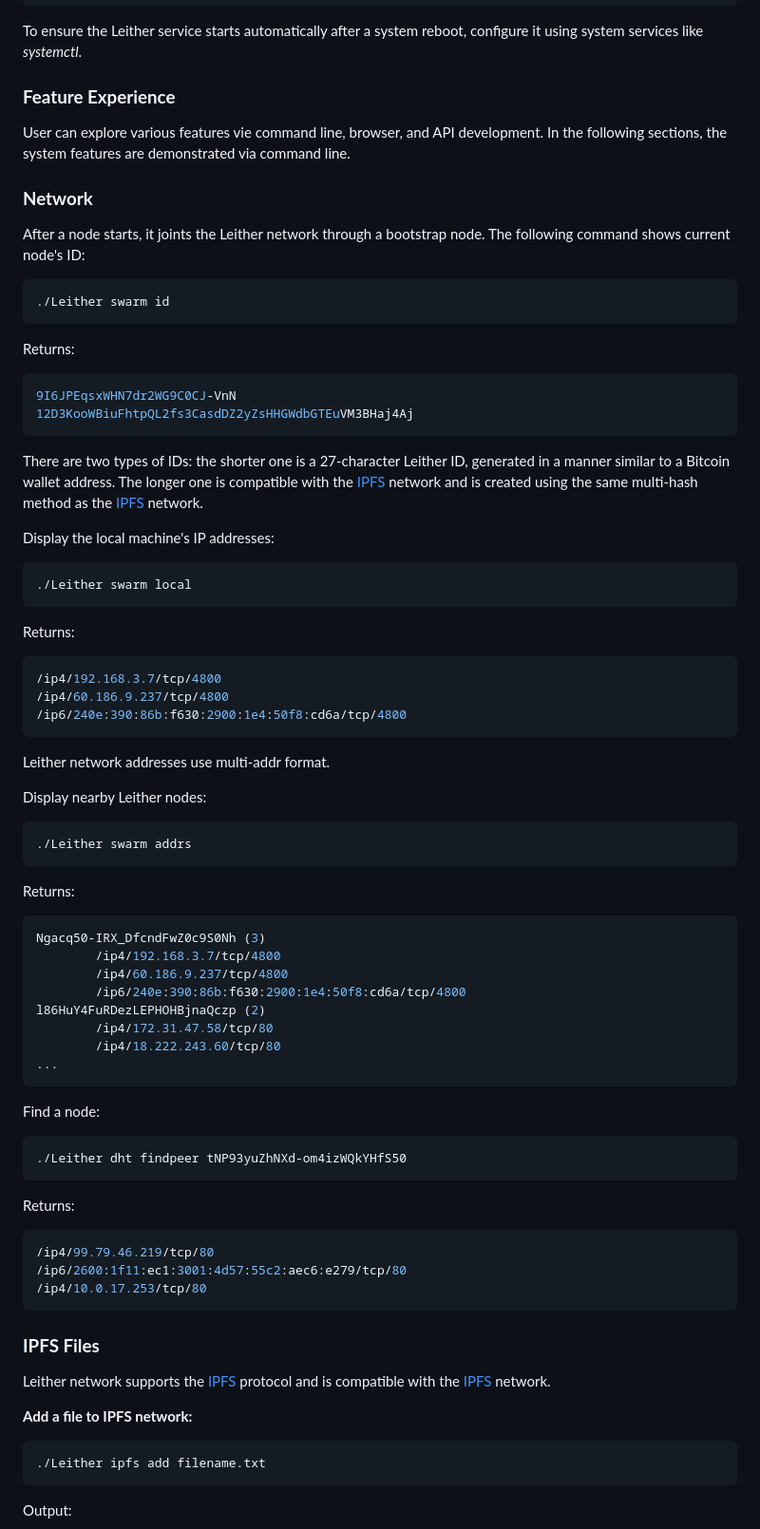
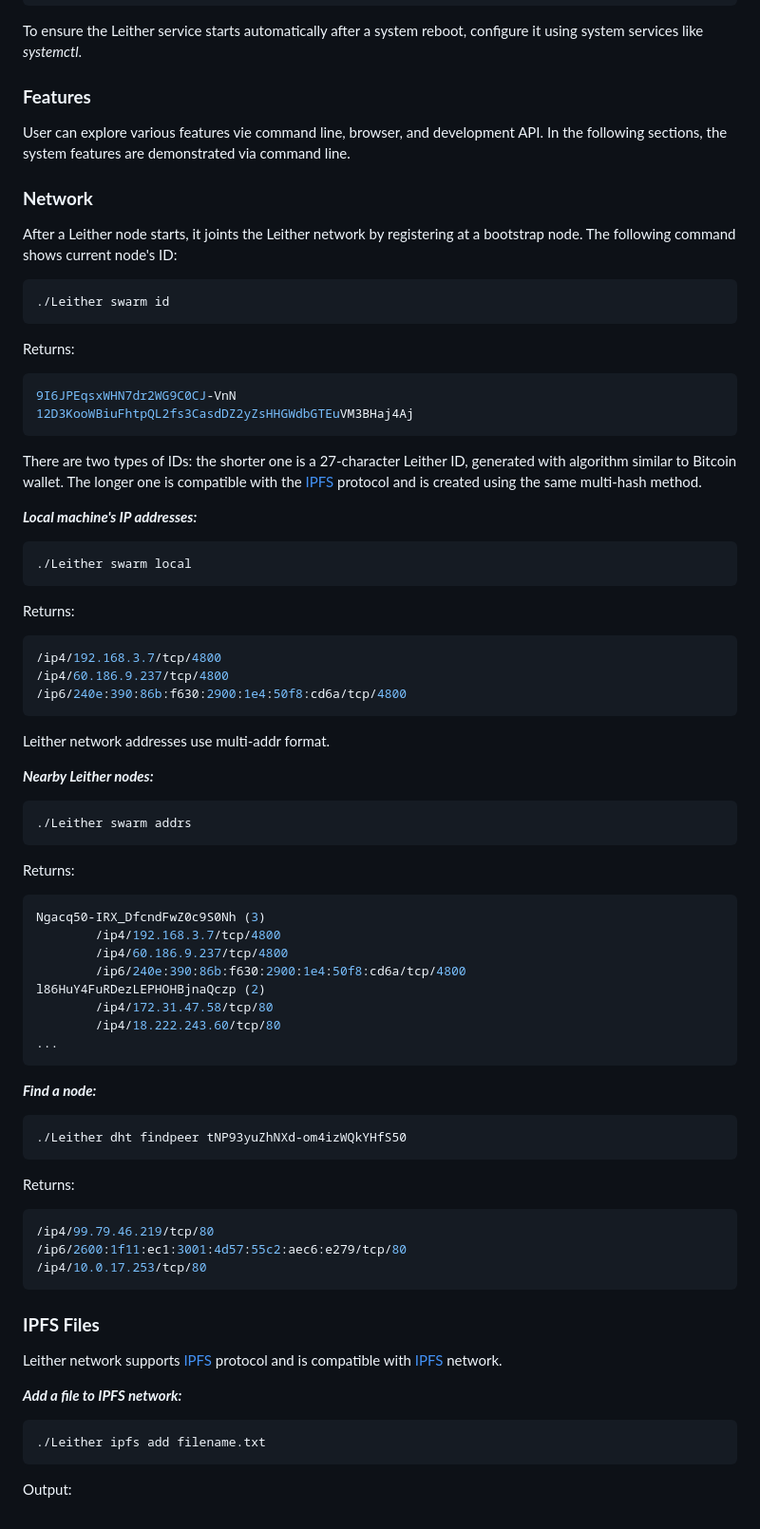
Before and after one commit to 3and4/Leither, a Markdown page: README_EN.md, the part around the change printed below. Shown: that part at 95% size. Drawn GitHub-style.

````diff
--- a/README_EN.md
+++ b/README_EN.md
@@ -37,11 +37,11 @@ Stopping the service:
 ./Leither stop
 ```
 To ensure the Leither service starts automatically after a system reboot, configure it using system services like _systemctl_.
-### **Feature Experience**
-User can explore various features vie command line, browser, and API development. In the following sections, the system features are demonstrated via command line.
+### **Features**
+User can explore various features vie command line, browser, and development API. In the following sections, the system features are demonstrated via command line.
 
 ### **Network**
-After a node starts, it joints the Leither network through a bootstrap node. The following command shows current node's ID:
+After a Leither node starts, it joints the Leither network by registering at a bootstrap node. The following command shows current node's ID:
 ```shell
 ./Leither swarm id
 ```
@@ -50,9 +50,9 @@ Returns:
 9I6JPEqsxWHN7dr2WG9C0CJ-VnN
 12D3KooWBiuFhtpQL2fs3CasdDZ2yZsHHGWdbGTEuVM3BHaj4Aj
 ```
-There are two types of IDs: the shorter one is a 27-character Leither ID, generated in a manner similar to a Bitcoin wallet address. The longer one is compatible with the <a href="https://github.com/ipfs/ipfs">IPFS</a> network and is created using the same multi-hash method as the <a href="https://github.com/ipfs/ipfs">IPFS</a> network.
+There are two types of IDs: the shorter one is a 27-character Leither ID, generated with algorithm similar to Bitcoin wallet. The longer one is compatible with the <a href="https://github.com/ipfs/ipfs">IPFS</a> protocol and is created using the same multi-hash method.
 
-Display the local machine's IP addresses:
+***Local machine's IP addresses:***
 ```shell
 ./Leither swarm local
 ```
@@ -65,7 +65,7 @@ Returns:
 ```
 Leither network addresses use multi-addr format.
 
-Display nearby Leither nodes:
+***Nearby Leither nodes:***
 ```shell
 ./Leither swarm addrs
 ```
@@ -81,7 +81,7 @@ l86HuY4FuRDezLEPHOHBjnaQczp (2)
 ...
 ```
 
-Find a node:
+***Find a node:***
 ```shell
 ./Leither dht findpeer tNP93yuZhNXd-om4izWQkYHfS50
 ```
@@ -93,9 +93,9 @@ Returns:
 ```
 
 ### **IPFS Files**
- Leither network supports the <a href="https://github.com/ipfs/ipfs">IPFS</a> protocol and is compatible with the <a href="https://github.com/ipfs/ipfs">IPFS</a> network.
+ Leither network supports <a href="https://github.com/ipfs/ipfs">IPFS</a> protocol and is compatible with <a href="https://github.com/ipfs/ipfs">IPFS</a> network.
 
-**Add a file to IPFS network:**
+***Add a file to IPFS network:***
 ```shell
 ./Leither ipfs add filename.txt
 ```
````
Also changed, not shown: other parts of README_EN.md (+10 -10 lines).
